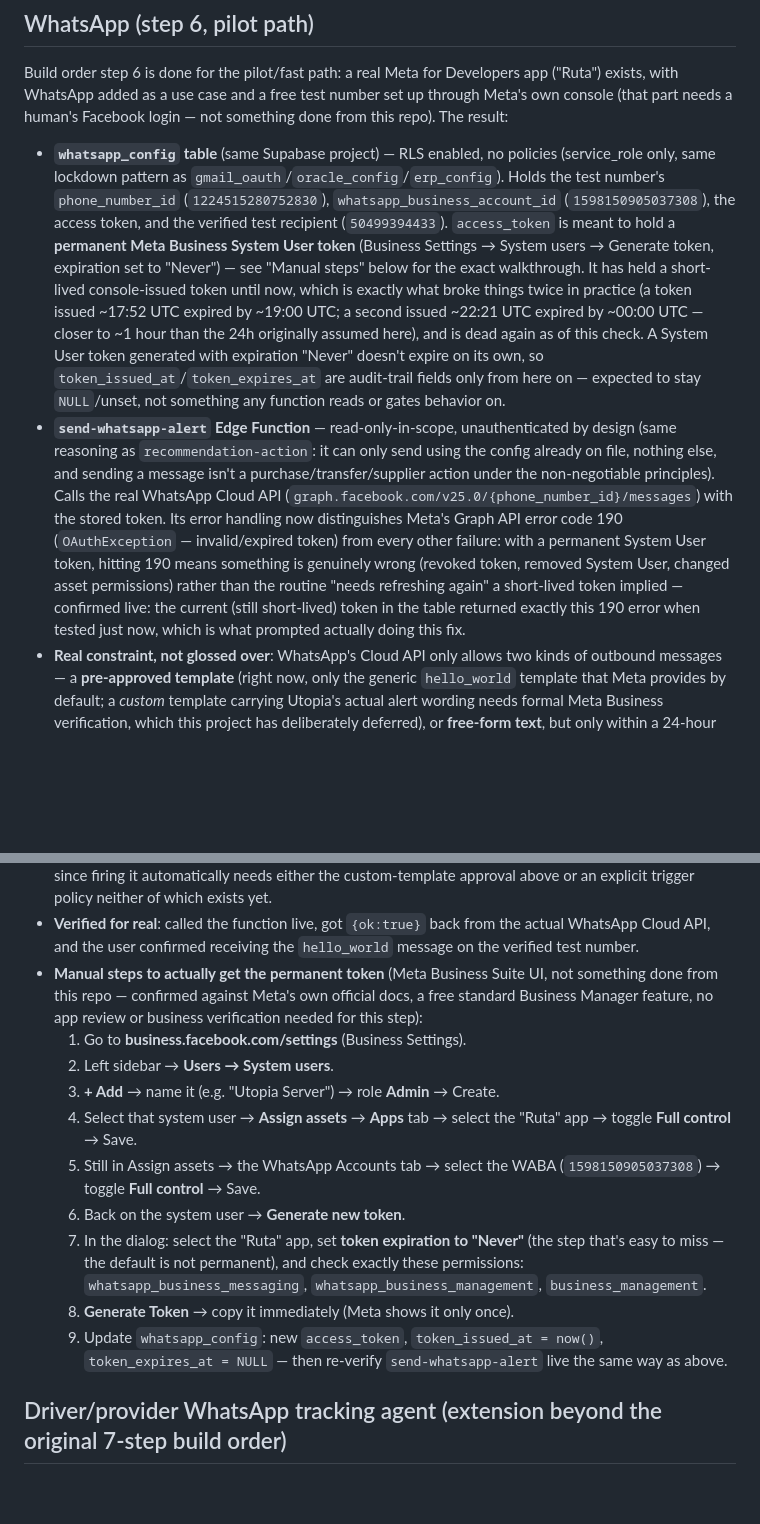
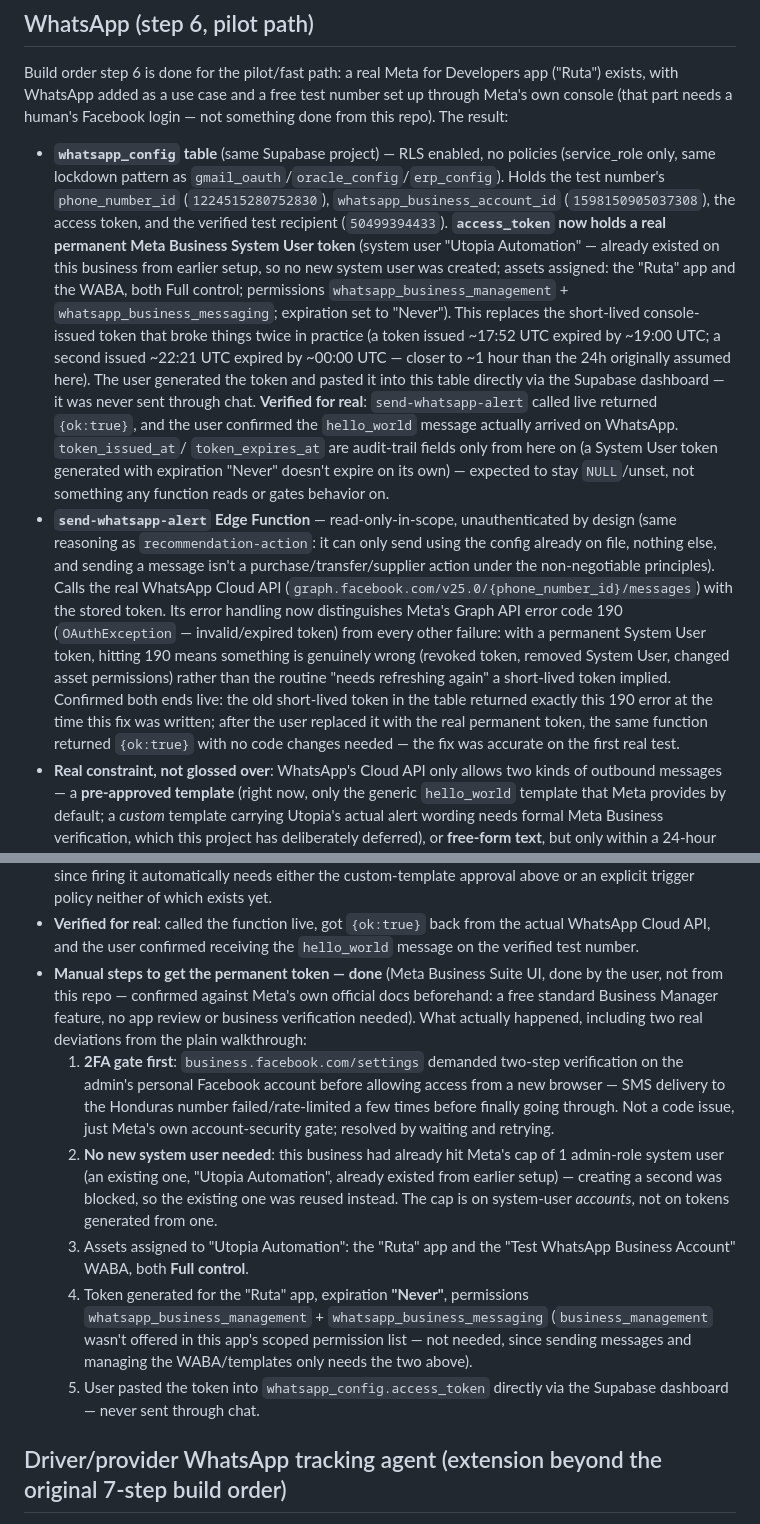
Before and after one commit to victoryacaman/Ruta-, a Markdown page: CLAUDE.md, 2 parts joined by grey strips. Drawn GitHub-style; blank space fills up the shorter version.

Commit message:
Close out the permanent WhatsApp System User token migration
whatsapp_config.access_token now holds a real permanent Meta Business
System User token, replacing the short-lived console-issued one that
broke things twice in practice. Verified live end-to-end: send-whatsapp-
alert returned {ok:true} and the user confirmed the hello_world message
actually arrived on WhatsApp, with zero code changes needed beyond what
was already shipped for this.

Documented the real walkthrough, including two deviations from the
plain Meta docs: a 2FA gate on the admin account first, and reusing an
existing system user ("Utopia Automation") rather than creating a new
one, since this business had already hit Meta's cap of 1 admin-role
system user.

Co-Authored-By: Claude Sonnet 5 <noreply@anthropic.com>
Claude-Session: https://claude.ai/code/session_01RKK65M3PVF5Fa1KDYQf9vw

```diff
--- a/CLAUDE.md
+++ b/CLAUDE.md
@@ -709,18 +709,24 @@ human's Facebook login — not something done from this repo). The result:
   `gmail_oauth`/`oracle_config`/`erp_config`). Holds the test number's
   `phone_number_id` (`1224515280752830`), `whatsapp_business_account_id`
   (`1598150905037308`), the access token, and the verified test recipient
-  (`50499394433`). `access_token` is meant to hold a **permanent Meta
-  Business System User token** (Business Settings → System users →
-  Generate token, expiration set to "Never") — see "Manual steps" below
-  for the exact walkthrough. It has held a short-lived console-issued
-  token until now, which is exactly what broke things twice in practice
-  (a token issued ~17:52 UTC expired by ~19:00 UTC; a second issued
-  ~22:21 UTC expired by ~00:00 UTC — closer to ~1 hour than the 24h
-  originally assumed here), and is dead again as of this check. A System
+  (`50499394433`). **`access_token` now holds a real permanent Meta
+  Business System User token** (system user "Utopia Automation" —
+  already existed on this business from earlier setup, so no new system
+  user was created; assets assigned: the "Ruta" app and the WABA, both
+  Full control; permissions `whatsapp_business_management` +
+  `whatsapp_business_messaging`; expiration set to "Never"). This
+  replaces the short-lived console-issued token that broke things twice
+  in practice (a token issued ~17:52 UTC expired by ~19:00 UTC; a second
+  issued ~22:21 UTC expired by ~00:00 UTC — closer to ~1 hour than the
+  24h originally assumed here). The user generated the token and pasted
+  it into this table directly via the Supabase dashboard — it was never
+  sent through chat. **Verified for real**: `send-whatsapp-alert` called
+  live returned `{ok:true}`, and the user confirmed the `hello_world`
+  message actually arrived on WhatsApp. `token_issued_at`/
+  `token_expires_at` are audit-trail fields only from here on (a System
   User token generated with expiration "Never" doesn't expire on its
-  own, so `token_issued_at`/`token_expires_at` are audit-trail fields
-  only from here on — expected to stay `NULL`/unset, not something any
-  function reads or gates behavior on.
+  own) — expected to stay `NULL`/unset, not something any function reads
+  or gates behavior on.
 - **`send-whatsapp-alert` Edge Function** — read-only-in-scope,
   unauthenticated by design (same reasoning as `recommendation-action`:
   it can only send using the config already on file, nothing else, and
@@ -732,9 +738,11 @@ human's Facebook login — not something done from this repo). The result:
   failure: with a permanent System User token, hitting 190 means
   something is genuinely wrong (revoked token, removed System User,
   changed asset permissions) rather than the routine "needs refreshing
-  again" a short-lived token implied — confirmed live: the current
-  (still short-lived) token in the table returned exactly this 190 error
-  when tested just now, which is what prompted actually doing this fix.
+  again" a short-lived token implied. Confirmed both ends live: the old
+  short-lived token in the table returned exactly this 190 error at the
+  time this fix was written; after the user replaced it with the real
+  permanent token, the same function returned `{ok:true}` with no code
+  changes needed — the fix was accurate on the first real test.
 - **Real constraint, not glossed over**: WhatsApp's Cloud API only allows
   two kinds of outbound messages — a **pre-approved template** (right now,
   only the generic `hello_world` template that Meta provides by default;
@@ -759,28 +767,31 @@ human's Facebook login — not something done from this repo). The result:
 - **Verified for real**: called the function live, got `{ok:true}` back
   from the actual WhatsApp Cloud API, and the user confirmed receiving the
   `hello_world` message on the verified test number.
-- **Manual steps to actually get the permanent token** (Meta Business
-  Suite UI, not something done from this repo — confirmed against Meta's
-  own official docs, a free standard Business Manager feature, no app
-  review or business verification needed for this step):
-  1. Go to **business.facebook.com/settings** (Business Settings).
-  2. Left sidebar → **Users → System users**.
-  3. **+ Add** → name it (e.g. "Utopia Server") → role **Admin** →
-     Create.
-  4. Select that system user → **Assign assets** → **Apps** tab → select
-     the "Ruta" app → toggle **Full control** → Save.
-  5. Still in Assign assets → the WhatsApp Accounts tab → select the WABA
-     (`1598150905037308`) → toggle **Full control** → Save.
-  6. Back on the system user → **Generate new token**.
-  7. In the dialog: select the "Ruta" app, set **token expiration to
-     "Never"** (the step that's easy to miss — the default is not
-     permanent), and check exactly these permissions:
-     `whatsapp_business_messaging`, `whatsapp_business_management`,
-     `business_management`.
-  8. **Generate Token** → copy it immediately (Meta shows it only once).
-  9. Update `whatsapp_config`: new `access_token`, `token_issued_at =
-     now()`, `token_expires_at = NULL` — then re-verify
-     `send-whatsapp-alert` live the same way as above.
+- **Manual steps to get the permanent token — done** (Meta Business
+  Suite UI, done by the user, not from this repo — confirmed against
+  Meta's own official docs beforehand: a free standard Business Manager
+  feature, no app review or business verification needed). What actually
+  happened, including two real deviations from the plain walkthrough:
+  1. **2FA gate first**: `business.facebook.com/settings` demanded
+     two-step verification on the admin's personal Facebook account
+     before allowing access from a new browser — SMS delivery to the
+     Honduras number failed/rate-limited a few times before finally
+     going through. Not a code issue, just Meta's own account-security
+     gate; resolved by waiting and retrying.
+  2. **No new system user needed**: this business had already hit Meta's
+     cap of 1 admin-role system user (an existing one, "Utopia
+     Automation", already existed from earlier setup) — creating a
+     second was blocked, so the existing one was reused instead. The cap
+     is on system-user *accounts*, not on tokens generated from one.
+  3. Assets assigned to "Utopia Automation": the "Ruta" app and the
+     "Test WhatsApp Business Account" WABA, both **Full control**.
+  4. Token generated for the "Ruta" app, expiration **"Never"**,
+     permissions `whatsapp_business_management` +
+     `whatsapp_business_messaging` (`business_management` wasn't offered
+     in this app's scoped permission list — not needed, since sending
+     messages and managing the WABA/templates only needs the two above).
+  5. User pasted the token into `whatsapp_config.access_token` directly
+     via the Supabase dashboard — never sent through chat.
 
 ## Driver/provider WhatsApp tracking agent (extension beyond the original 7-step build order)
 
```
